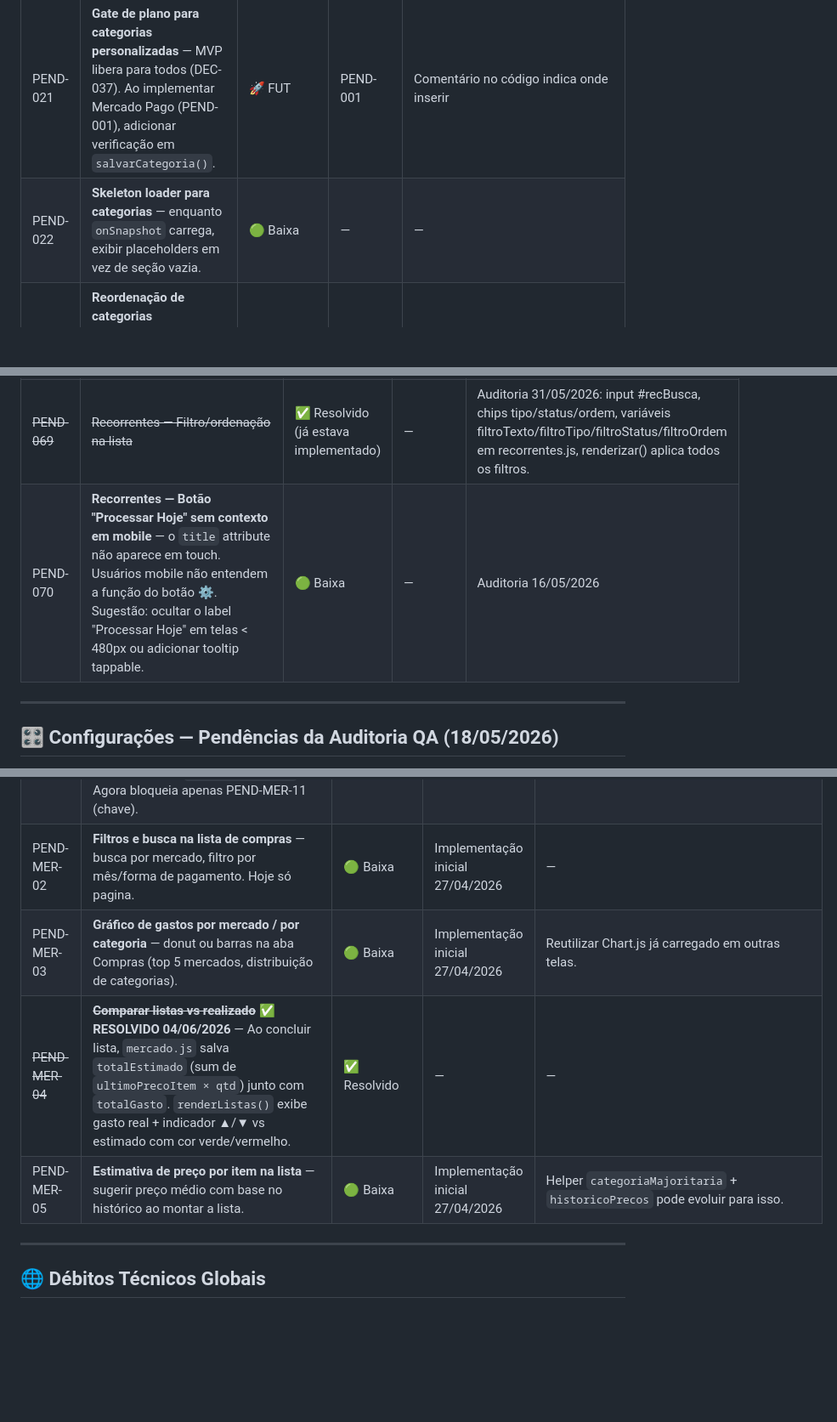
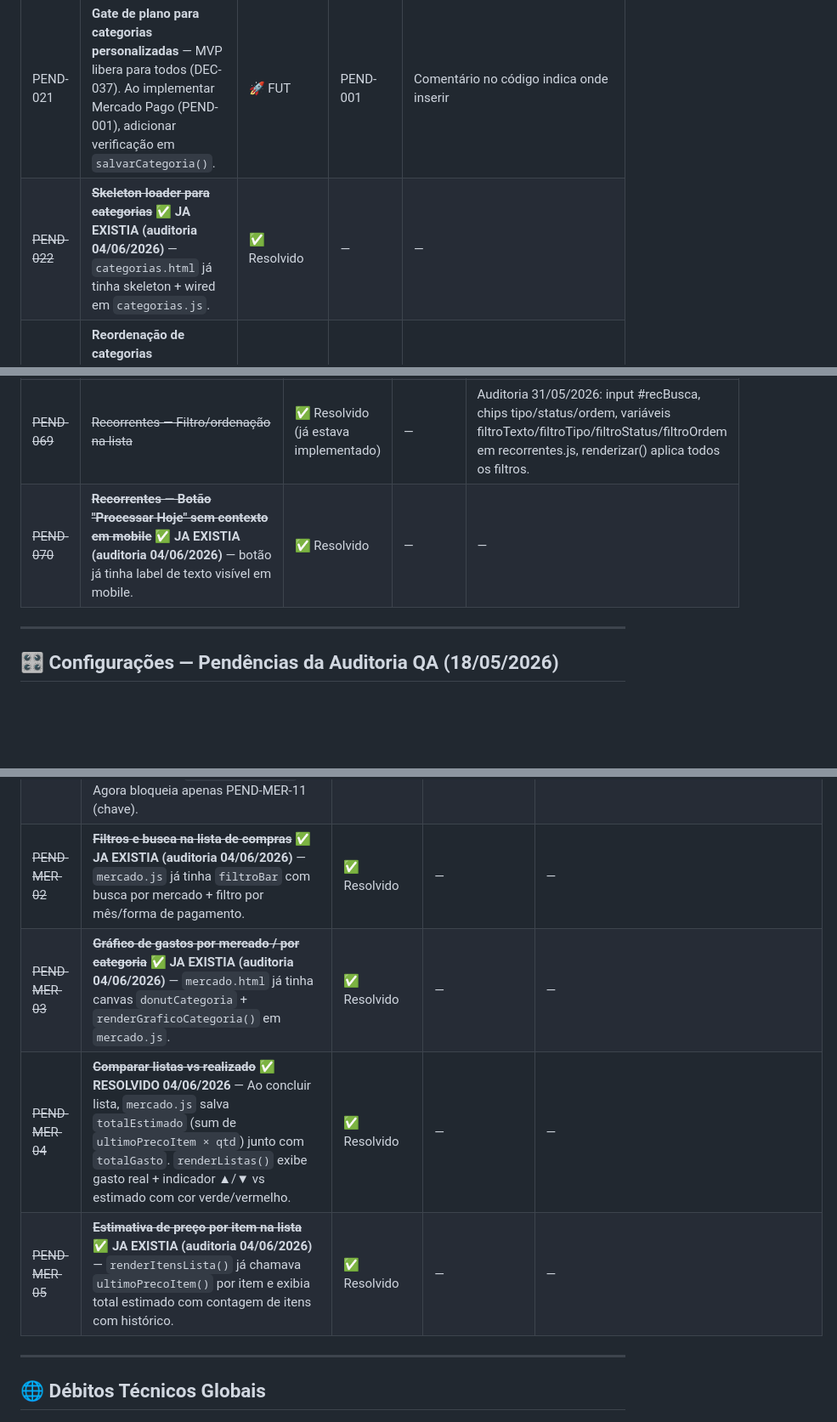
Before and after one commit to eudenysjackson/bud-finance, a Markdown page: PENDENCIAS.md, 3 parts joined by grey strips. Shown at 85% size. Drawn GitHub-style; blank space fills up the shorter version.

Commit message:
docs: marcar PEND-022/070/MER-02/03/05 como já existentes (auditoria 04/06/2026)

```diff
--- a/PENDENCIAS.md
+++ b/PENDENCIAS.md
@@ -105,7 +105,7 @@ _Sem pendências ativas._
 | ~~PEND-019~~ | ~~Integrar `categorias-padrao.js` nas telas existentes~~ | ✅ Resolvido | — | `cartoes.js` já usa `window.BUD_CATEGORIAS_PADRAO` + `categoriasGlobal` do Firestore. Confirmado em auditoria 23/04/2026. |
 | ~~PEND-020~~ | ~~Propagação de rename para coleções futuras~~ | ✅ Resolvido 31/05/2026 | — | Extrato, Recorrentes e Limites já implementados e propagam rename (confirado em PEND-030). |
 | PEND-021 | **Gate de plano para categorias personalizadas** — MVP libera para todos (DEC-037). Ao implementar Mercado Pago (PEND-001), adicionar verificação em `salvarCategoria()`. | 🚀 FUT | PEND-001 | Comentário no código indica onde inserir |
-| PEND-022 | **Skeleton loader para categorias** — enquanto `onSnapshot` carrega, exibir placeholders em vez de seção vazia. | 🟢 Baixa | — | — |
+| ~~PEND-022~~ | ~~**Skeleton loader para categorias**~~ ✅ **JA EXISTIA (auditoria 04/06/2026)** — `categorias.html` já tinha skeleton + wired em `categorias.js`. | ✅ Resolvido | — | — |
 | PEND-023 | **Reordenação de categorias personalizadas** — drag-and-drop ou campo `ordem` em Firestore para o usuário ordenar seus atalhos. | 🚀 FUT | — | Não previsto no cérebro |
 | PEND-024 | **Ícone de contagem de uso** — mostrar "usada em X transações" no tooltip/hover do card de categoria padrão ou personalizada. | 🚀 FUT | — | UX improvement |
 
@@ -140,7 +140,7 @@ _Sem pendências ativas._
 | ~~PEND-033~~ | ~~**Integração dashboard**~~ ✅ **RESOLVIDO** — Auditoria 29/04/2026 confirmou: `dashboard.js` l.634 já usa `t.recorrenteId !== r.id` (não match por nome). Bug 4 do cérebro estava resolvido desde a implementação inicial do dashboard. | ✅ Resolvido | — | `js/dashboard.js` l.634 |
 | PEND-034 | ~~**Filtragem por plano na Cloud Function**~~ — Verificação de plano adicionada server-side em `POST /api/processar-recorrentes`: consulta `usuarios/{uid}.plano`, rejeita Free/Starter com 403. | ✅ RESOLVIDO 29/04/2026 | — | — |
 | ~~PEND-069~~ | ~~Recorrentes — Filtro/ordenação na lista~~ | ✅ Resolvido (já estava implementado) | — | Auditoria 31/05/2026: input #recBusca, chips tipo/status/ordem, variáveis filtroTexto/filtroTipo/filtroStatus/filtroOrdem em recorrentes.js, renderizar() aplica todos os filtros. |
-| PEND-070 | **Recorrentes — Botão "Processar Hoje" sem contexto em mobile** — o `title` attribute não aparece em touch. Usuários mobile não entendem a função do botão ⚙️. Sugestão: ocultar o label "Processar Hoje" em telas < 480px ou adicionar tooltip tappable. | 🟢 Baixa | — | Auditoria 16/05/2026 |
+| ~~PEND-070~~ | ~~**Recorrentes — Botão "Processar Hoje" sem contexto em mobile**~~ ✅ **JA EXISTIA (auditoria 04/06/2026)** — botão já tinha label de texto visível em mobile. | ✅ Resolvido | — | — |
 
 ---
 
@@ -193,10 +193,10 @@ _Sem pendências ativas._
 | PEND-MER-08 | **OCR fallback offline (Tesseract.js)** — quando GEMINI_API_KEY indisponível ou usuário sem quota, oferecer extração local com qualidade reduzida. | 🟢 Baixa | Spin-off PEND-MER-01 | — |
 | PEND-MER-09 | **Tela de Carteira** — CRUD de `usuarios/{uid}/carteira/{id}` (conta corrente + cartões + vales + dinheiro). Mercado.js já consome essa collection no dropdown "Conta / Cartão" com fallback. | 🟡 Média | Solicitação 27/04/2026 | Ver `cérebro/carteira-importar.md` para schema completo. |
 | PEND-MER-10 | ~~Backend `/api/extrair-cupom` deploy no Render~~ ✅ **Deploy feito** — commits `fb014d8`, `5932ef3`, `563cd86`, `0a17aa1` publicados. Modelo atualizado para `gemini-2.0-flash`. Agora bloqueia apenas PEND-MER-11 (chave). | ✅ Concluído | 27/04/2026 | — |
-| PEND-MER-02 | **Filtros e busca na lista de compras** — busca por mercado, filtro por mês/forma de pagamento. Hoje só pagina. | 🟢 Baixa | Implementação inicial 27/04/2026 | — |
-| PEND-MER-03 | **Gráfico de gastos por mercado / por categoria** — donut ou barras na aba Compras (top 5 mercados, distribuição de categorias). | 🟢 Baixa | Implementação inicial 27/04/2026 | Reutilizar Chart.js já carregado em outras telas. |
+| ~~PEND-MER-02~~ | ~~**Filtros e busca na lista de compras**~~ ✅ **JA EXISTIA (auditoria 04/06/2026)** — `mercado.js` já tinha `filtroBar` com busca por mercado + filtro por mês/forma de pagamento. | ✅ Resolvido | — | — |
+| ~~PEND-MER-03~~ | ~~**Gráfico de gastos por mercado / por categoria**~~ ✅ **JA EXISTIA (auditoria 04/06/2026)** — `mercado.html` já tinha canvas `donutCategoria` + `renderGraficoCategoria()` em `mercado.js`. | ✅ Resolvido | — | — |
 | ~~PEND-MER-04~~ | ~~**Comparar listas vs realizado**~~ ✅ **RESOLVIDO 04/06/2026** — Ao concluir lista, `mercado.js` salva `totalEstimado` (sum de `ultimoPrecoItem × qtd`) junto com `totalGasto`. `renderListas()` exibe gasto real + indicador ▲/▼ vs estimado com cor verde/vermelho. | ✅ Resolvido | — | — |
-| PEND-MER-05 | **Estimativa de preço por item na lista** — sugerir preço médio com base no histórico ao montar a lista. | 🟢 Baixa | Implementação inicial 27/04/2026 | Helper `categoriaMajoritaria` + `historicoPrecos` pode evoluir para isso. |
+| ~~PEND-MER-05~~ | ~~**Estimativa de preço por item na lista**~~ ✅ **JA EXISTIA (auditoria 04/06/2026)** — `renderItensLista()` já chamava `ultimoPrecoItem()` por item e exibia total estimado com contagem de itens com histórico. | ✅ Resolvido | — | — |
 
 ---
 
```
